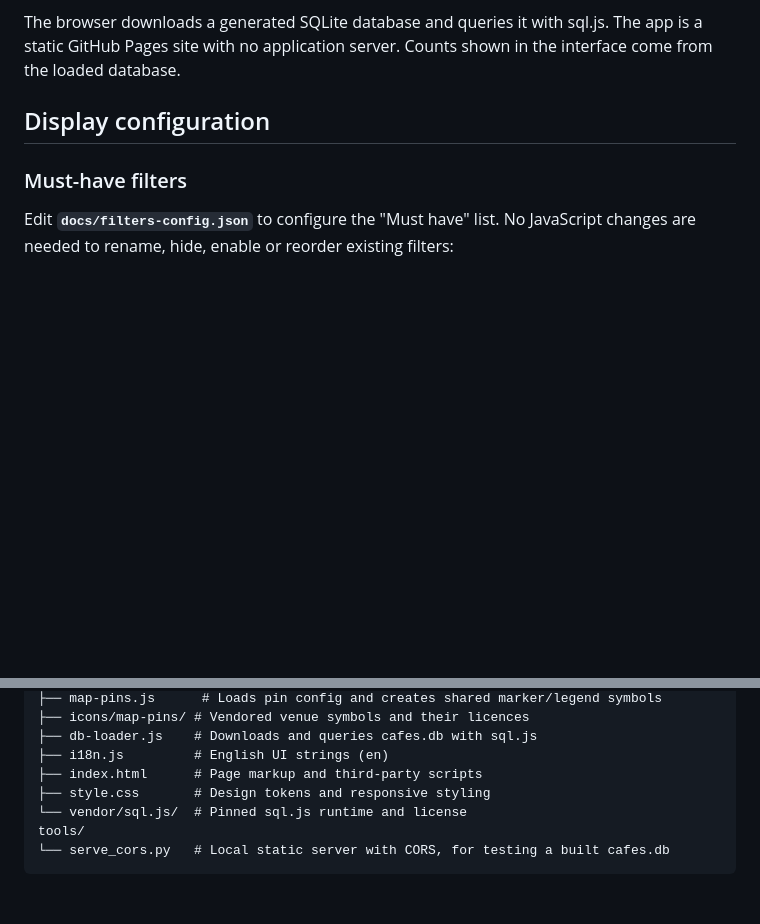
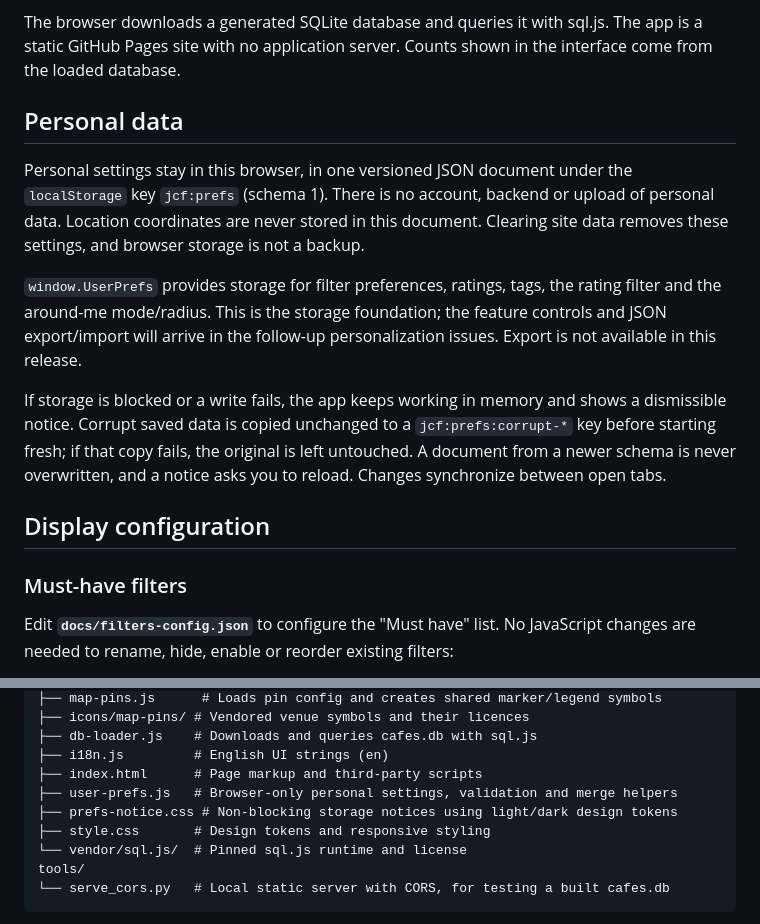
Before and after one commit to AntoineChalons/jeju-cafe-finder, a Markdown page: README.md, 2 parts joined by grey strips. GitHub-like rendering; blank space fills up the shorter version.

Commit message:
Document browser-only personal settings (#5, part 3/3)

```diff
--- a/README.md
+++ b/README.md
@@ -42,6 +42,24 @@ Users can:
 The browser downloads a generated SQLite database and queries it with sql.js.
 The app is a static GitHub Pages site with no application server. Counts shown
 in the interface come from the loaded database.
+
+## Personal data
+
+Personal settings stay in this browser, in one versioned JSON document under
+the `localStorage` key `jcf:prefs` (schema 1). There is no account, backend or
+upload of personal data. Location coordinates are never stored in this document.
+Clearing site data removes these settings, and browser storage is not a backup.
+
+`window.UserPrefs` provides storage for filter preferences, ratings, tags, the
+rating filter and the around-me mode/radius. This is the storage foundation;
+the feature controls and JSON export/import will arrive in the follow-up
+personalization issues. Export is not available in this release.
+
+If storage is blocked or a write fails, the app keeps working in memory and
+shows a dismissible notice. Corrupt saved data is copied unchanged to a
+`jcf:prefs:corrupt-*` key before starting fresh; if that copy fails, the original
+is left untouched. A document from a newer schema is never overwritten, and a
+notice asks you to reload. Changes synchronize between open tabs.
 
 ## Display configuration
 
@@ -205,6 +223,8 @@ docs/
 ├── db-loader.js    # Downloads and queries cafes.db with sql.js
 ├── i18n.js         # English UI strings (en)
 ├── index.html      # Page markup and third-party scripts
+├── user-prefs.js   # Browser-only personal settings, validation and merge helpers
+├── prefs-notice.css # Non-blocking storage notices using light/dark design tokens
 ├── style.css       # Design tokens and responsive styling
 └── vendor/sql.js/  # Pinned sql.js runtime and license
 tools/
```
